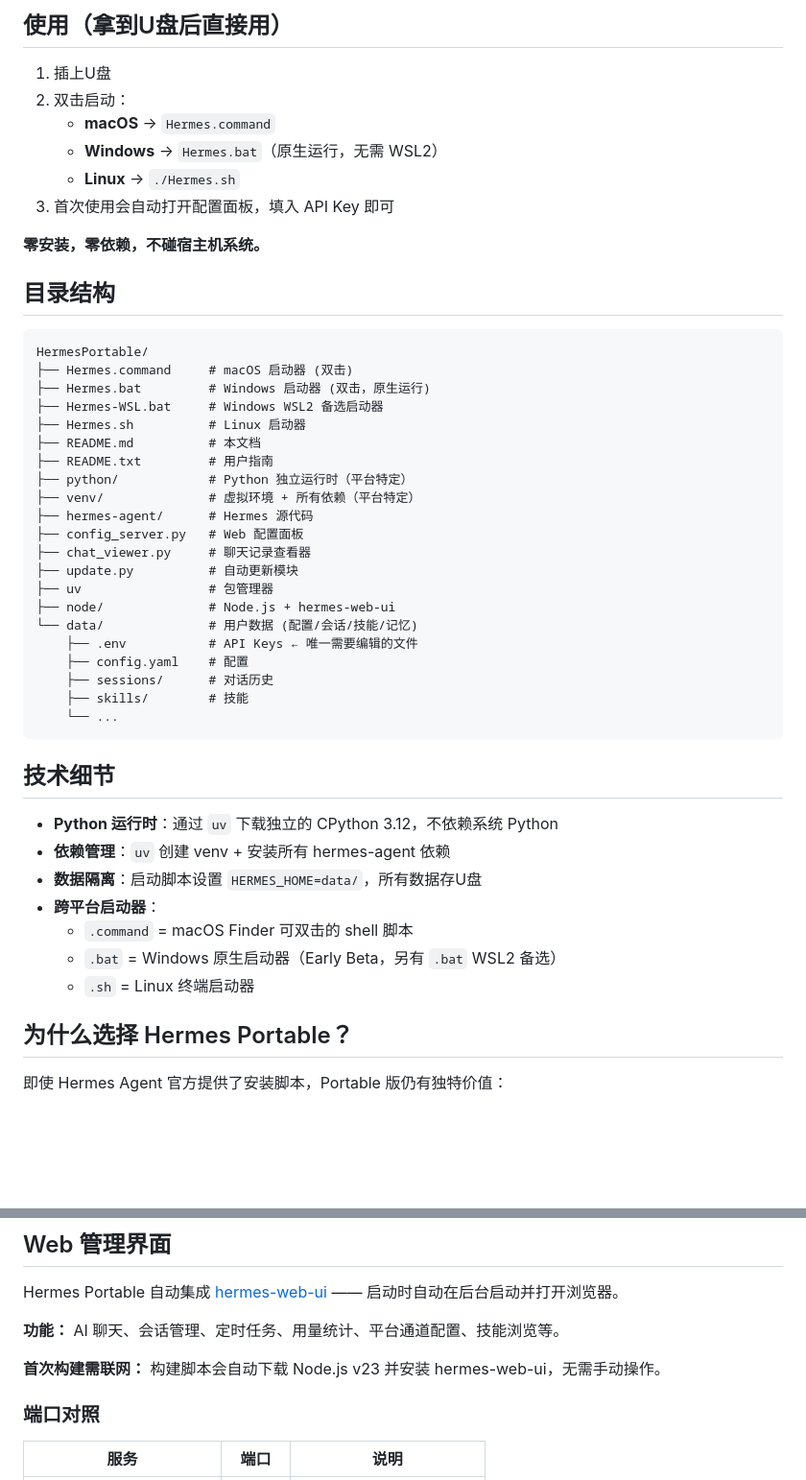
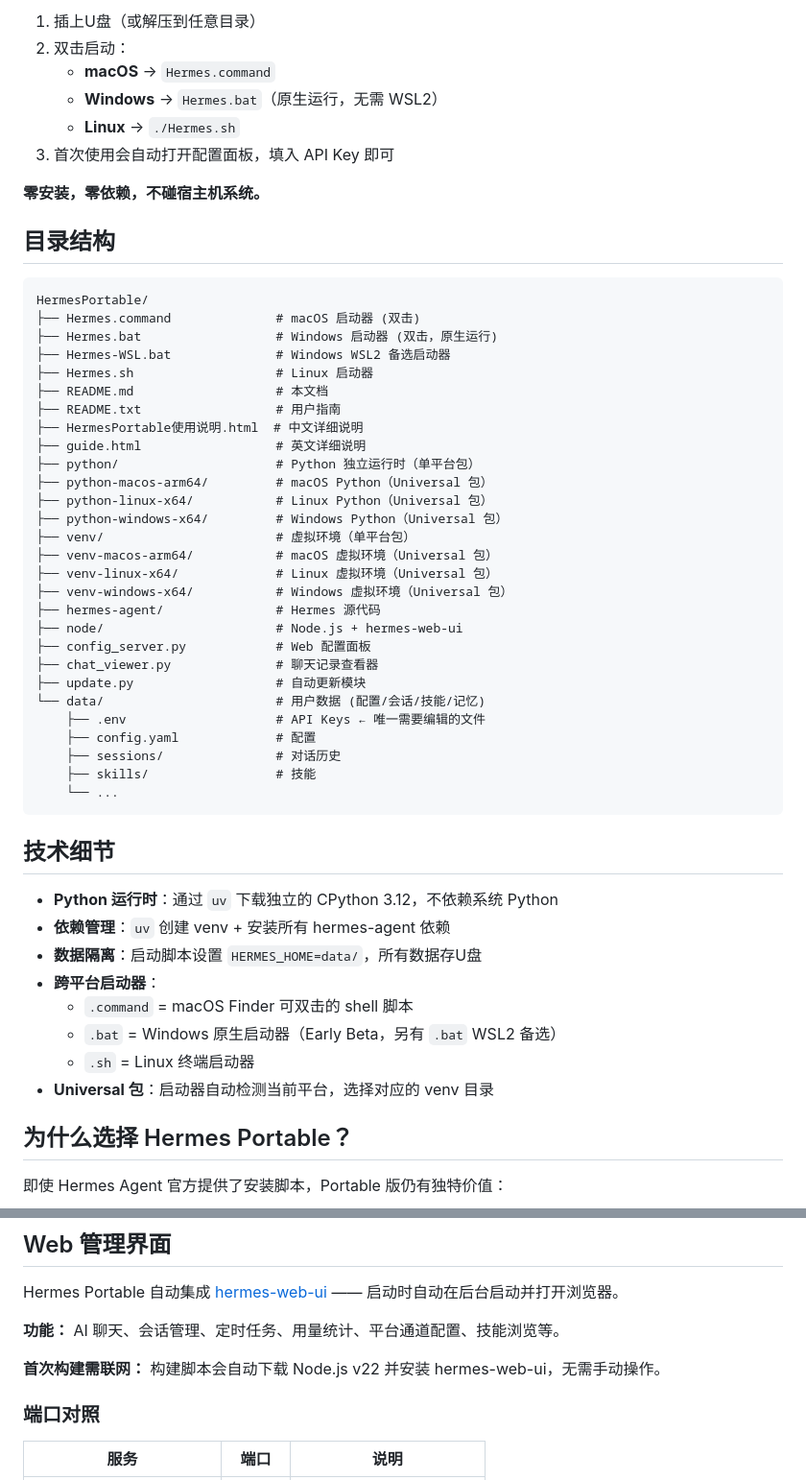
Before and after one commit to yuluyangguang1/hermes-portable, a Markdown page: README.md, 2 parts joined by grey strips. Shown at 96% size. GitHub-like rendering; blank space fills up the shorter version.

````diff
--- a/README.md
+++ b/README.md
@@ -45,7 +102,5 @@ python build_windows.py
 
-## 使用（拿到U盘后直接用）
-
-1. 插上U盘
+1. 插上U盘（或解压到任意目录）
 2. 双击启动：
    - **macOS** → `Hermes.command`
    - **Windows** → `Hermes.bat`（原生运行，无需 WSL2）
@@ -58,25 +113,32 @@ python build_windows.py
 
 ```
 HermesPortable/
-├── Hermes.command     # macOS 启动器 (双击)
-├── Hermes.bat         # Windows 启动器 (双击，原生运行)
-├── Hermes-WSL.bat     # Windows WSL2 备选启动器
-├── Hermes.sh          # Linux 启动器
-├── README.md          # 本文档
-├── README.txt         # 用户指南
-├── python/            # Python 独立运行时（平台特定）
-├── venv/              # 虚拟环境 + 所有依赖（平台特定）
-├── hermes-agent/      # Hermes 源代码
-├── config_server.py   # Web 配置面板
-├── chat_viewer.py     # 聊天记录查看器
-├── update.py          # 自动更新模块
-├── uv                 # 包管理器
-├── node/              # Node.js + hermes-web-ui
-└── data/              # 用户数据 (配置/会话/技能/记忆)
-    ├── .env           # API Keys ← 唯一需要编辑的文件
-    ├── config.yaml    # 配置
-    ├── sessions/      # 对话历史
-    ├── skills/        # 技能
+├── Hermes.command              # macOS 启动器 (双击)
+├── Hermes.bat                  # Windows 启动器 (双击，原生运行)
+├── Hermes-WSL.bat              # Windows WSL2 备选启动器
+├── Hermes.sh                   # Linux 启动器
+├── README.md                   # 本文档
+├── README.txt                  # 用户指南
+├── HermesPortable使用说明.html  # 中文详细说明
+├── guide.html                  # 英文详细说明
+├── python/                     # Python 独立运行时（单平台包）
+├── python-macos-arm64/         # macOS Python（Universal 包）
+├── python-linux-x64/           # Linux Python（Universal 包）
+├── python-windows-x64/         # Windows Python（Universal 包）
+├── venv/                       # 虚拟环境（单平台包）
+├── venv-macos-arm64/           # macOS 虚拟环境（Universal 包）
+├── venv-linux-x64/             # Linux 虚拟环境（Universal 包）
+├── venv-windows-x64/           # Windows 虚拟环境（Universal 包）
+├── hermes-agent/               # Hermes 源代码
+├── node/                       # Node.js + hermes-web-ui
+├── config_server.py            # Web 配置面板
+├── chat_viewer.py              # 聊天记录查看器
+├── update.py                   # 自动更新模块
+└── data/                       # 用户数据 (配置/会话/技能/记忆)
+    ├── .env                    # API Keys ← 唯一需要编辑的文件
+    ├── config.yaml             # 配置
+    ├── sessions/               # 对话历史
+    ├── skills/                 # 技能
     └── ...
 ```
 
@@ -89,6 +151,7 @@ HermesPortable/
   - `.command` = macOS Finder 可双击的 shell 脚本
   - `.bat` = Windows 原生启动器（Early Beta，另有 `.bat` WSL2 备选）
   - `.sh` = Linux 终端启动器
+- **Universal 包**：启动器自动检测当前平台，选择对应的 venv 目录
 
 ## 为什么选择 Hermes Portable？
 
@@ -108,7 +171,7 @@ Hermes Portable 自动集成 [hermes-web-ui](https://github.com/EKKOLearnAI/herm
 
 **功能：** AI 聊天、会话管理、定时任务、用量统计、平台通道配置、技能浏览等。
 
-**首次构建需联网：** 构建脚本会自动下载 Node.js v23 并安装 hermes-web-ui，无需手动操作。
+**首次构建需联网：** 构建脚本会自动下载 Node.js v22 并安装 hermes-web-ui，无需手动操作。
 
 ### 端口对照
 
````
Also changed, not shown: other parts of README.md (+70 -13 lines).
